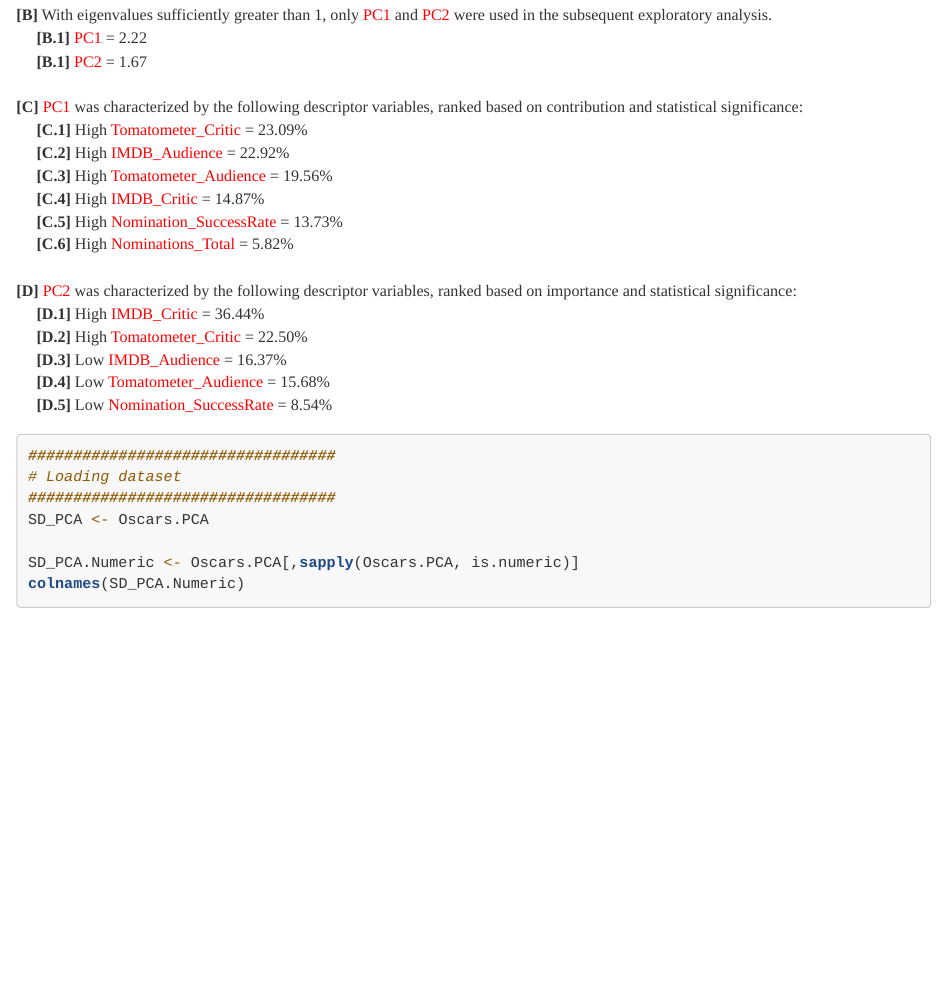
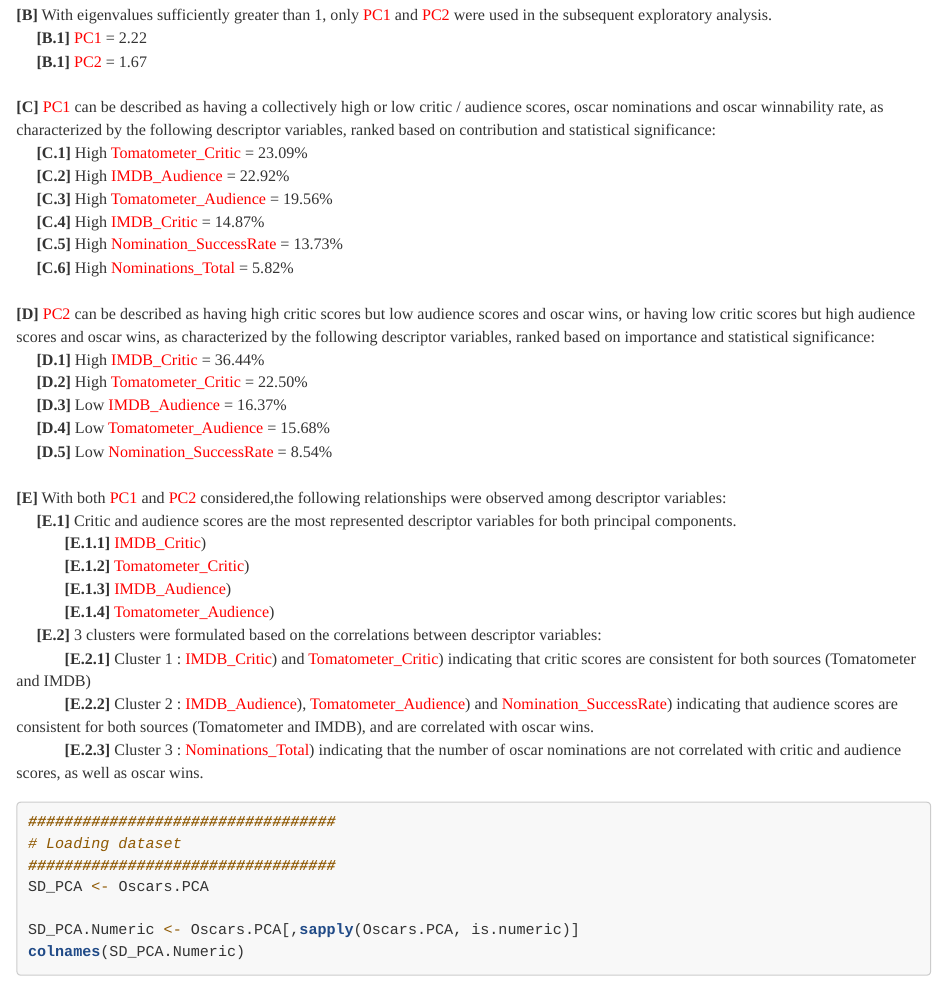
Before and after one commit to JohnPaulinePineda/Portfolio_Project_33, an R Markdown document (docs/index.Rmd): the page in a window 1100 px wide, from 13950 px down. Rendered offline with R 4.5, knitr and Pandoc, with nearby package versions; some code elsewhere in the file could not run offline; a font, style sheet, LaTeX package, included part or bibliography that could not be used is replaced or left out; long lines of code are wrapped.

Commit message:
Formulated the HTML and RMD files
Formulated the HTML and RMD files

````diff
--- a/docs/index.Rmd
+++ b/docs/index.Rmd
@@ -416,7 +416,7 @@
 |      **[B.1]** <span style="color: #FF0000">PC1</span> = 2.22
 |      **[B.1]** <span style="color: #FF0000">PC2</span> = 1.67
 |
-| **[C]** <span style="color: #FF0000">PC1</span> was characterized by the following descriptor variables, ranked based on contribution and statistical significance:
+| **[C]** <span style="color: #FF0000">PC1</span> can be described as having a collectively high or low critic / audience scores, oscar nominations and oscar winnability rate, as characterized by the following descriptor variables, ranked based on contribution and statistical significance:
 |      **[C.1]** High <span style="color: #FF0000">Tomatometer_Critic</span> = 23.09%
 |      **[C.2]** High <span style="color: #FF0000">IMDB_Audience</span> = 22.92%
 |      **[C.3]** High <span style="color: #FF0000">Tomatometer_Audience</span> = 19.56%
@@ -424,12 +424,23 @@
 |      **[C.5]** High <span style="color: #FF0000">Nomination_SuccessRate</span> = 13.73%
 |      **[C.6]** High <span style="color: #FF0000">Nominations_Total</span> = 5.82%
 |
-| **[D]** <span style="color: #FF0000">PC2</span> was characterized by the following descriptor variables, ranked based on importance and statistical significance:
+| **[D]** <span style="color: #FF0000">PC2</span> can be described as having high critic scores but low audience scores and oscar wins, or having low critic scores but high audience scores and oscar wins, as characterized by the following descriptor variables, ranked based on importance and statistical significance:
 |      **[D.1]** High <span style="color: #FF0000">IMDB_Critic</span> = 36.44%
 |      **[D.2]** High <span style="color: #FF0000">Tomatometer_Critic</span> = 22.50%
 |      **[D.3]** Low <span style="color: #FF0000">IMDB_Audience</span> = 16.37%
 |      **[D.4]** Low <span style="color: #FF0000">Tomatometer_Audience</span> = 15.68%
 |      **[D.5]** Low <span style="color: #FF0000">Nomination_SuccessRate</span> = 8.54%
+|
+| **[E]** With both <span style="color: #FF0000">PC1</span> and <span style="color: #FF0000">PC2</span> considered,the following relationships were observed among descriptor variables:
+|      **[E.1]** Critic and audience scores are the most represented descriptor variables for both principal components.
+|             **[E.1.1]** <span style="color: #FF0000">IMDB_Critic</span>)
+|             **[E.1.2]** <span style="color: #FF0000">Tomatometer_Critic</span>)
+|             **[E.1.3]** <span style="color: #FF0000">IMDB_Audience</span>)
+|             **[E.1.4]** <span style="color: #FF0000">Tomatometer_Audience</span>)
+|      **[E.2]** 3 clusters were formulated based on the correlations between descriptor variables:
+|             **[E.2.1]** Cluster 1 : <span style="color: #FF0000">IMDB_Critic</span>) and <span style="color: #FF0000">Tomatometer_Critic</span>) indicating that critic scores are consistent for both sources (Tomatometer and IMDB)
+|             **[E.2.2]** Cluster 2 : <span style="color: #FF0000">IMDB_Audience</span>), <span style="color: #FF0000">Tomatometer_Audience</span>) and <span style="color: #FF0000">Nomination_SuccessRate</span>) indicating that audience scores are consistent for both sources (Tomatometer and IMDB), and are correlated with oscar wins.
+|             **[E.2.3]** Cluster 3 : <span style="color: #FF0000">Nominations_Total</span>) indicating that the number of oscar nominations are not correlated with critic and audience scores, as well as oscar wins.
 |
 ```{r section_1.5.1, warning=FALSE, message=FALSE}
 ##################################
````
Also changed, not shown: docs/index.Rmd (32 more changed lines), 1 other file.
